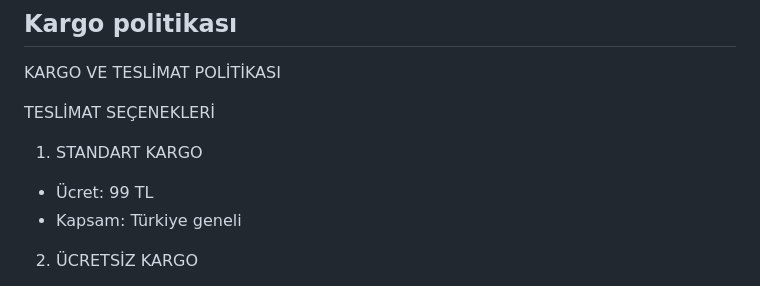
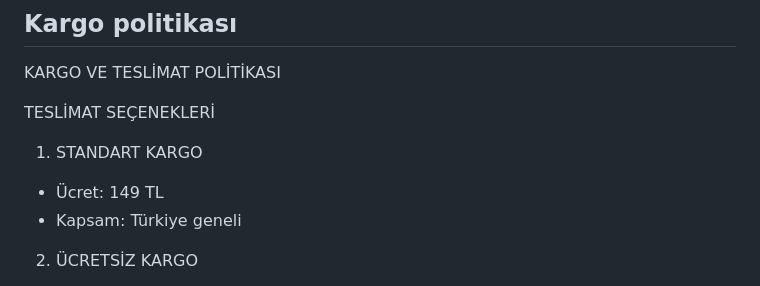
Before and after one commit to enerjiiaydinlatma-glitch/ibrhm-app, a Markdown page: politika-metinleri.md, the part around the change. GitHub-like rendering.

Commit message:
Standart kargo ücreti 149 TL olarak güncellendi (politika metni)
Co-Authored-By: Claude Sonnet 5.5 <noreply@anthropic.com>
Claude-Session: https://claude.ai/code/session_01HXa8Eszm15biGRiJrhCUp4

```diff
--- a/politika-metinleri.md
+++ b/politika-metinleri.md
@@ -11,7 +11,7 @@ KARGO VE TESLİMAT POLİTİKASI
 TESLİMAT SEÇENEKLERİ
 
 1. STANDART KARGO
-- Ücret: 99 TL
+- Ücret: 149 TL
 - Kapsam: Türkiye geneli
 
 2. ÜCRETSİZ KARGO
```
